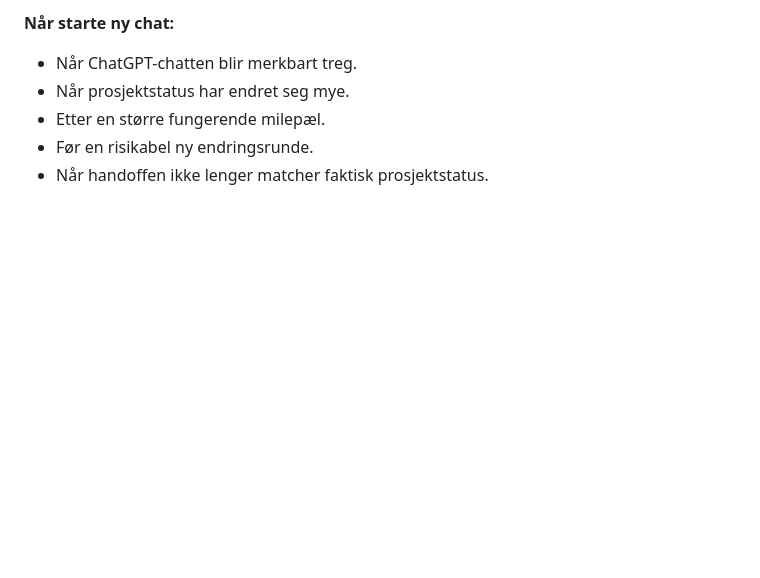
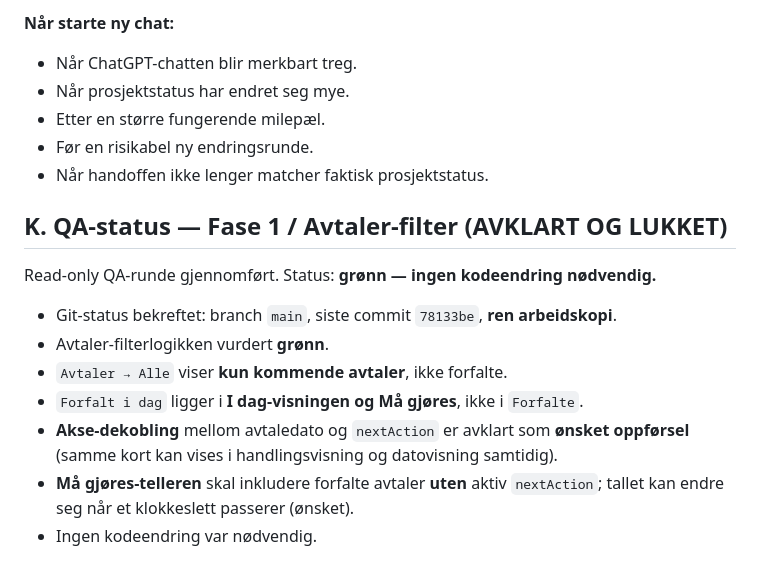
Before and after one commit to christian-rasch/oppfolginger, a Markdown page: PROJECT_STATUS.md, the part around the change. Drawn GitHub-style; blank space fills up the shorter version.

Commit message:
docs: mark phase 1 QA as resolved

```diff
--- a/PROJECT_STATUS.md
+++ b/PROJECT_STATUS.md
@@ -164,3 +164,14 @@ Faste regler:
 - Etter en større fungerende milepæl.
 - Før en risikabel ny endringsrunde.
 - Når handoffen ikke lenger matcher faktisk prosjektstatus.
+
+## K. QA-status — Fase 1 / Avtaler-filter (AVKLART OG LUKKET)
+Read-only QA-runde gjennomført. Status: **grønn — ingen kodeendring nødvendig.**
+
+- Git-status bekreftet: branch `main`, siste commit `78133be`, **ren arbeidskopi**.
+- Avtaler-filterlogikken vurdert **grønn**.
+- `Avtaler → Alle` viser **kun kommende avtaler**, ikke forfalte.
+- `Forfalt i dag` ligger i **I dag-visningen og Må gjøres**, ikke i `Forfalte`.
+- **Akse-dekobling** mellom avtaledato og `nextAction` er avklart som **ønsket oppførsel** (samme kort kan vises i handlingsvisning og datovisning samtidig).
+- **Må gjøres-telleren** skal inkludere forfalte avtaler **uten** aktiv `nextAction`; tallet kan endre seg når et klokkeslett passerer (ønsket).
+- Ingen kodeendring var nødvendig.
```
